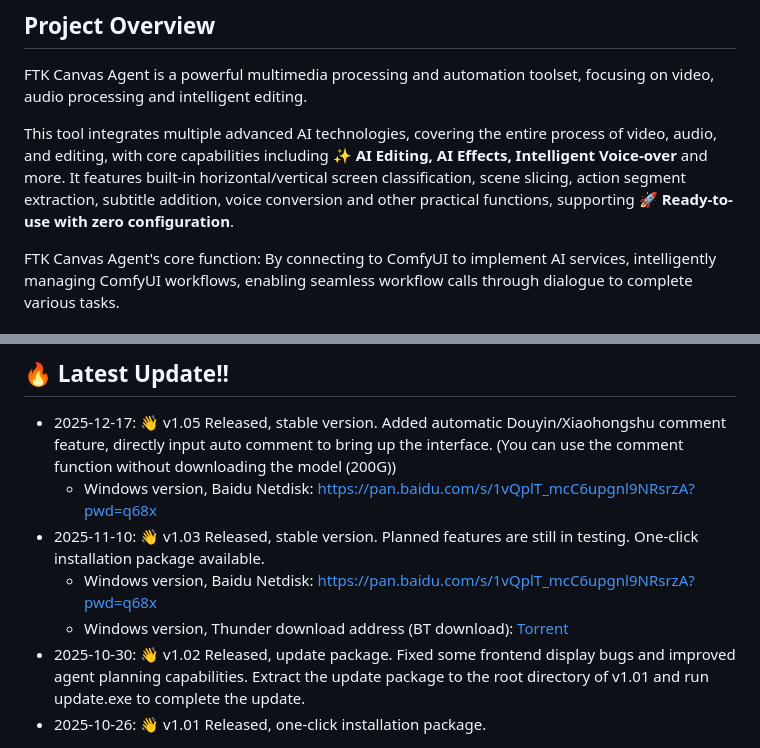
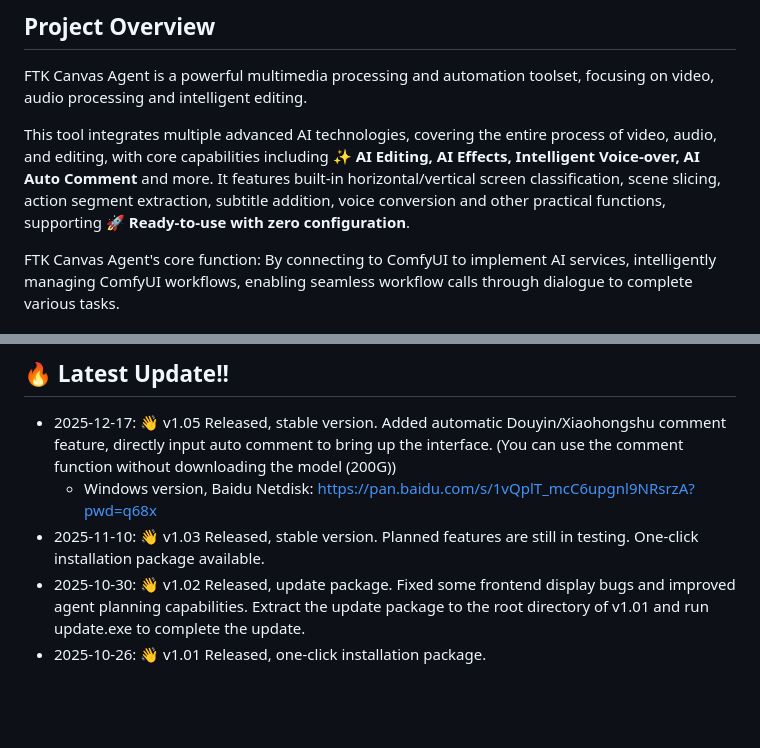
Before and after one commit to zeusftk/FTK_CANVAS_AGENT_for_Comfyui, a Markdown page: README_EN.md, 2 parts joined by grey strips. Drawn GitHub-style; blank space fills up the shorter version.

Commit message:
Update README.md and README_EN.md with latest info

```diff
--- a/README_EN.md
+++ b/README_EN.md
@@ -3,7 +3,7 @@
 ## Project Overview
 FTK Canvas Agent is a powerful multimedia processing and automation toolset, focusing on video, audio processing and intelligent editing.
 
-This tool integrates multiple advanced AI technologies, covering the entire process of video, audio, and editing, with core capabilities including **✨ AI Editing, AI Effects, Intelligent Voice-over** and more. It features built-in horizontal/vertical screen classification, scene slicing, action segment extraction, subtitle addition, voice conversion and other practical functions, supporting **🚀 Ready-to-use with zero configuration**.
+This tool integrates multiple advanced AI technologies, covering the entire process of video, audio, and editing, with core capabilities including **✨ AI Editing, AI Effects, Intelligent Voice-over, AI Auto Comment** and more. It features built-in horizontal/vertical screen classification, scene slicing, action segment extraction, subtitle addition, voice conversion and other practical functions, supporting **🚀 Ready-to-use with zero configuration**.
 
 FTK Canvas Agent's core function: By connecting to ComfyUI to implement AI services, intelligently managing ComfyUI workflows, enabling seamless workflow calls through dialogue to complete various tasks.
 
@@ -67,8 +67,6 @@ After configuring ComfyUI, FTK Canvas Agent can automatically call and execute C
 * 2025-12-17: 👋 v1.05 Released, stable version. Added automatic Douyin/Xiaohongshu comment feature, directly input auto comment to bring up the interface. (You can use the comment function without downloading the model (200G))
     - Windows version, Baidu Netdisk: https://pan.baidu.com/s/1vQplT_mcC6upgnl9NRsrzA?pwd=q68x
 * 2025-11-10: 👋 v1.03 Released, stable version. Planned features are still in testing. One-click installation package available.
-    - Windows version, Baidu Netdisk: https://pan.baidu.com/s/1vQplT_mcC6upgnl9NRsrzA?pwd=q68x
-    - Windows version, Thunder download address (BT download): [Torrent](https://github.com/zeusftk/FTK_CANVAS_AGENT_for_Comfyui/blob/main/assert/FTK_CANVAS_AGENT_v1.03.torrent)
 * 2025-10-30: 👋 v1.02 Released, update package. Fixed some frontend display bugs and improved agent planning capabilities. Extract the update package to the root directory of v1.01 and run update.exe to complete the update.
 * 2025-10-26: 👋 v1.01 Released, one-click installation package.
 
```
Also changed, not shown: README.md (+3 -3 lines).
